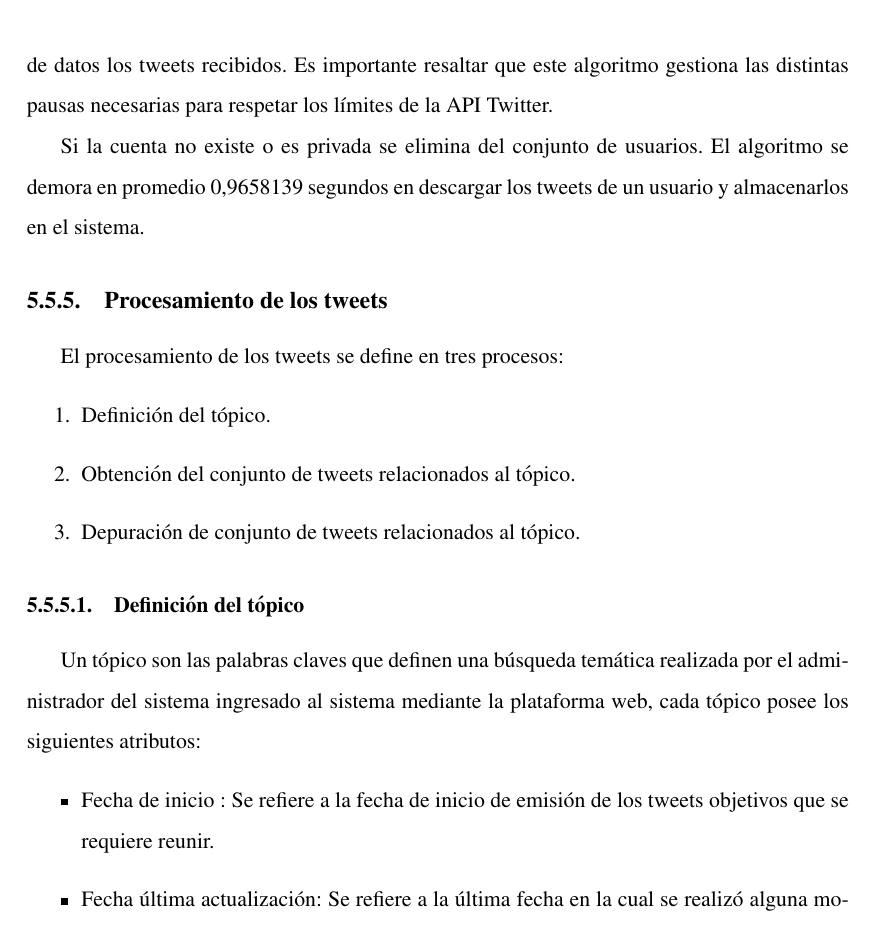
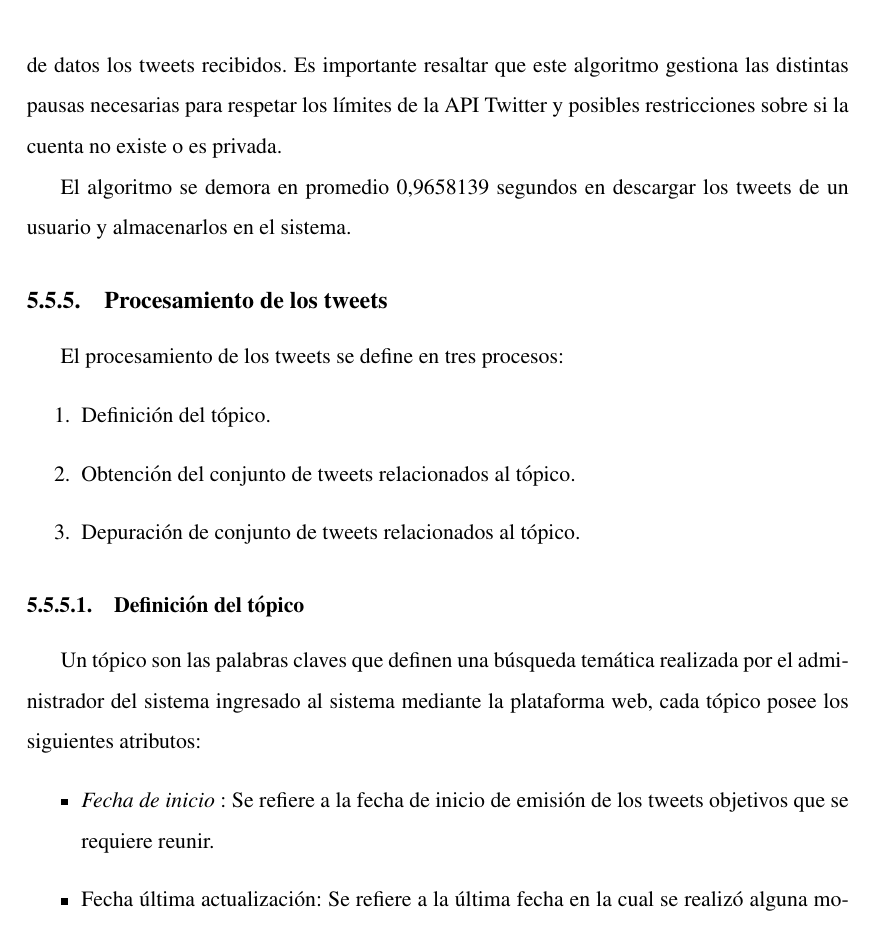
Before and after one commit to barrabull/cattweet, a LaTeX thesis (tesis.tex, which reads texs/propuesta.tex): part of page 65 of 109, cut so that both start at the same text. Compiled offline with pdfLaTeX.

Commit message:
Revisión de redacción hasta Procesamiento de Tweets

```diff
--- a/texs/propuesta.tex
+++ b/texs/propuesta.tex
@@ -157,9 +157,9 @@ El proceso de captura de tweets se realiza obteniendo los 100 últimos tweets de
 	\end{algorithmic}
 \end{algorithm}
 
-El algoritmo planteado principalmente en su primera etapa realiza una búsqueda de los usuarios y sus respectivos estados referentes a si han sido recolectados sus últimos tweets (en cuyo caso se van a buscar los 100 tweets más recientes a partir del último recogido) o no (en cuyo caso se van a buscar los 100 tweets más recientes), posteriormente se almacenan en la base de datos los tweets recibidos. Es importante resaltar que este algoritmo gestiona las distintas pausas necesarias para respetar los límites de la API Twitter.
+El algoritmo planteado principalmente en su primera etapa realiza una búsqueda de los usuarios y sus respectivos estados referentes a si han sido recolectados sus últimos tweets (en cuyo caso se van a buscar los 100 tweets más recientes a partir del último recogido) o no (en cuyo caso se van a buscar los 100 tweets más recientes), posteriormente se almacenan en la base de datos los tweets recibidos. Es importante resaltar que este algoritmo gestiona las distintas pausas necesarias para respetar los límites de la API Twitter y posibles restricciones sobre si la cuenta no existe o es privada.
 
-Si la cuenta no existe o es privada se elimina del conjunto de usuarios. El algoritmo se demora en promedio 0,9658139 segundos en descargar los tweets de un usuario y almacenarlos en el sistema.
+El algoritmo se demora en promedio 0,9658139 segundos en descargar los tweets de un usuario y almacenarlos en el sistema.
 
 \subsection{Procesamiento de los tweets}
 
@@ -174,7 +174,7 @@ El procesamiento de los tweets se define en tres procesos:
 
 Un tópico son las palabras claves que definen una búsqueda temática realizada por el administrador del sistema ingresado al sistema mediante la plataforma web, cada tópico posee los siguientes atributos:
 \begin{itemize}
-	\item Fecha de inicio : Se refiere a la fecha de inicio de emisión de los tweets objetivos que se requiere reunir.
+	\item \textit{Fecha de inicio} : Se refiere a la fecha de inicio de emisión de los tweets objetivos que se requiere reunir.
 	\item Fecha última actualización: Se refiere a la última fecha en la cual se realizó alguna modificación referente al tópico.
 	\item Título: Se refiere a las palabras claves que definen al tópico.
 	\item Comuna: Comuna relacionada al tópico.
```
